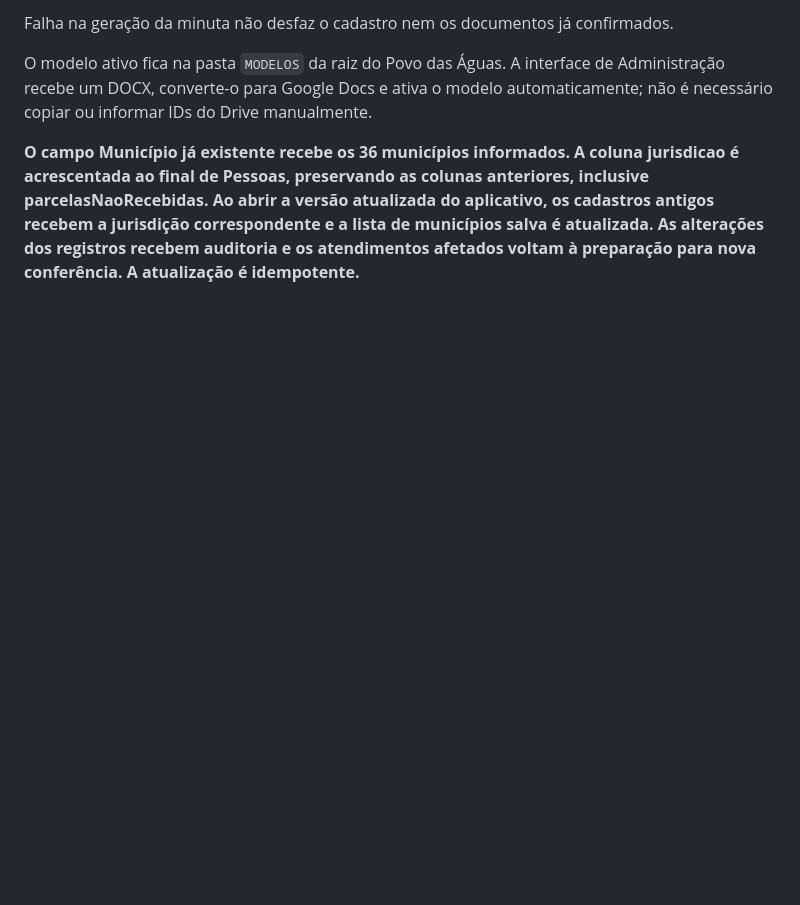
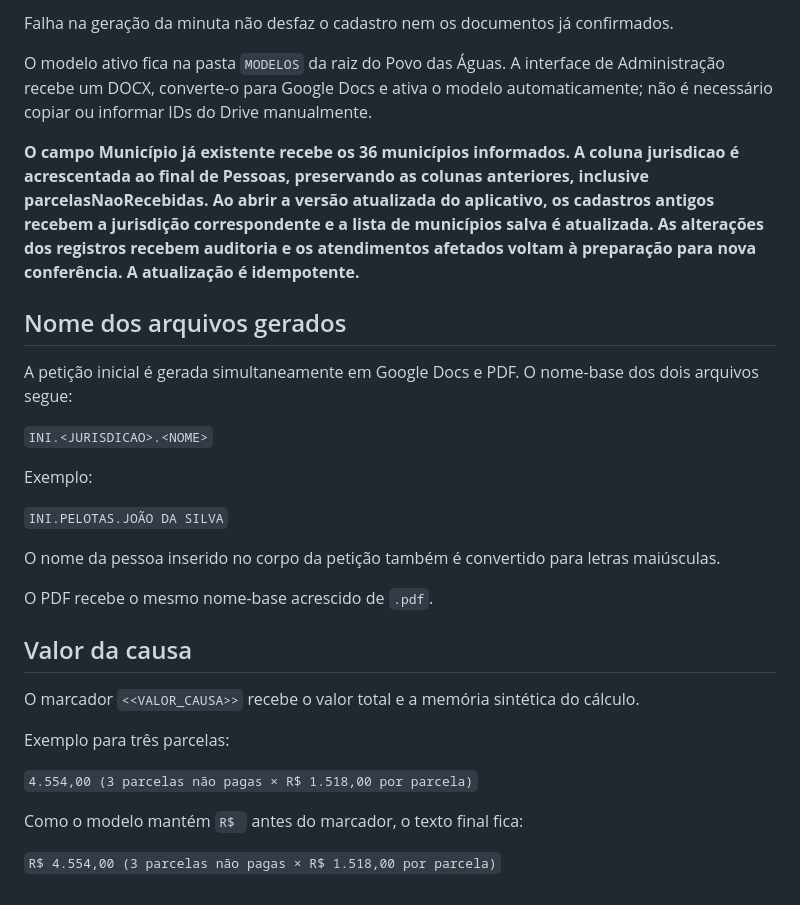
Before and after one commit to yagoblancomd-maker/povo-das-aguas2, a Markdown page: Placeholders.md, the part around the change. GitHub-like rendering; blank space fills up the shorter version.

Commit message:
Documenta título, PDF e fórmula do valor da causa

```diff
--- a/Placeholders.md
+++ b/Placeholders.md
@@ -52,3 +52,30 @@ O modelo ativo fica na pasta `MODELOS` da raiz do Povo das Águas. A interface d
 
 
 **O campo Município já existente recebe os 36 municípios informados. A coluna jurisdicao é acrescentada ao final de Pessoas, preservando as colunas anteriores, inclusive parcelasNaoRecebidas. Ao abrir a versão atualizada do aplicativo, os cadastros antigos recebem a jurisdição correspondente e a lista de municípios salva é atualizada. As alterações dos registros recebem auditoria e os atendimentos afetados voltam à preparação para nova conferência. A atualização é idempotente.**
+
+
+## Nome dos arquivos gerados
+
+A petição inicial é gerada simultaneamente em Google Docs e PDF. O nome-base dos dois arquivos segue:
+
+`INI.<JURISDICAO>.<NOME>`
+
+Exemplo:
+
+`INI.PELOTAS.JOÃO DA SILVA`
+
+O nome da pessoa inserido no corpo da petição também é convertido para letras maiúsculas.
+
+O PDF recebe o mesmo nome-base acrescido de `.pdf`.
+
+## Valor da causa
+
+O marcador `<<VALOR_CAUSA>>` recebe o valor total e a memória sintética do cálculo.
+
+Exemplo para três parcelas:
+
+`4.554,00 (3 parcelas não pagas × R$ 1.518,00 por parcela)`
+
+Como o modelo mantém `R$ ` antes do marcador, o texto final fica:
+
+`R$ 4.554,00 (3 parcelas não pagas × R$ 1.518,00 por parcela)`
```
